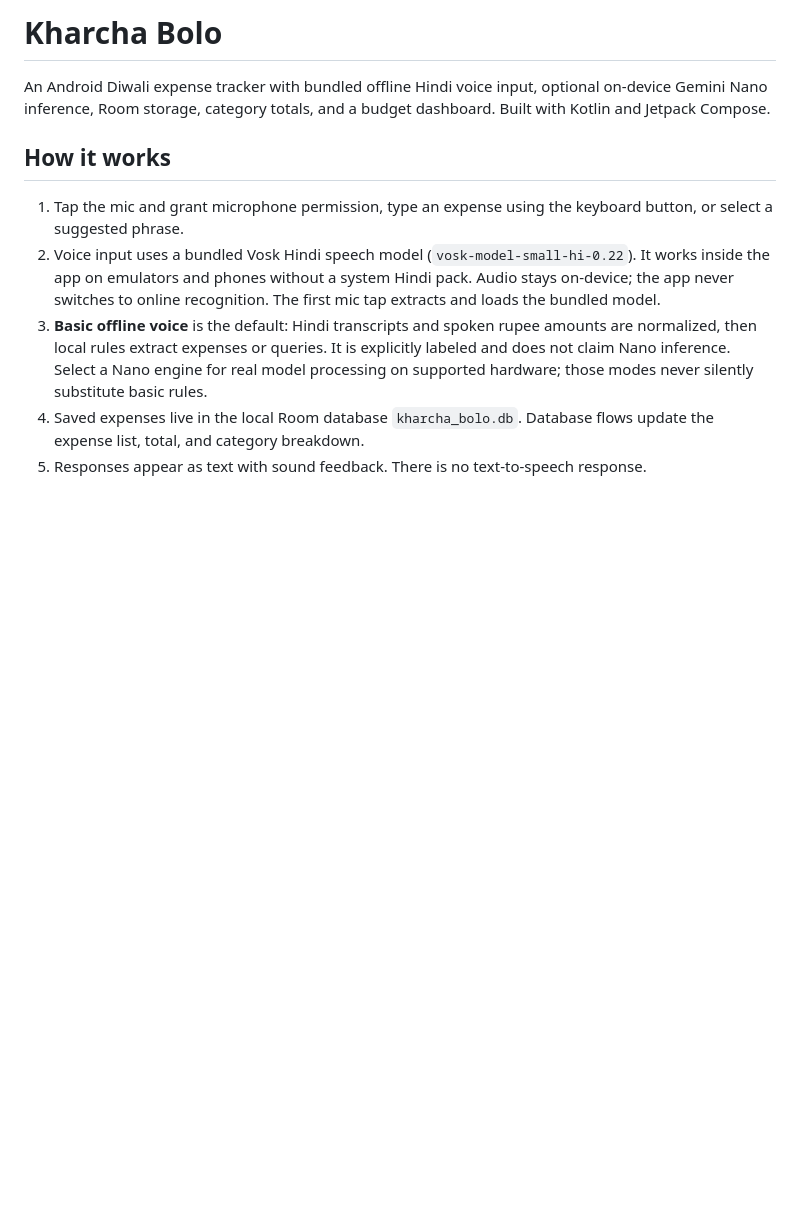
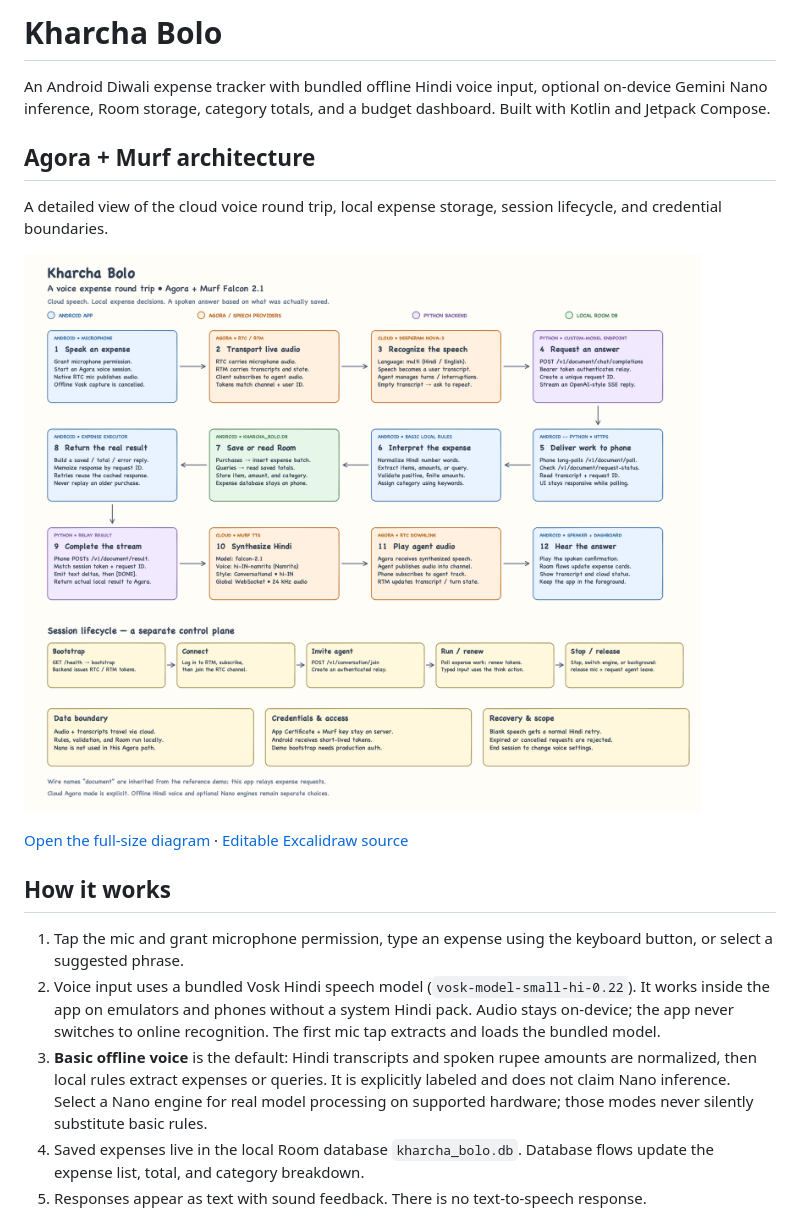
Before and after one commit to anandwana001/kharcha-bolo, a Markdown page: README.md, the part around the change. GitHub-like rendering; pictures changed too: docs/images/agora-murf-architecture.png (added); blank space fills up the shorter version.

Commit message:
Document Agora and Murf architecture with editable light-theme diagram

```diff
--- a/README.md
+++ b/README.md
@@ -1,6 +1,14 @@
 # Kharcha Bolo
 
 An Android Diwali expense tracker with bundled offline Hindi voice input, optional on-device Gemini Nano inference, Room storage, category totals, and a budget dashboard. Built with Kotlin and Jetpack Compose.
+
+## Agora + Murf architecture
+
+A detailed view of the cloud voice round trip, local expense storage, session lifecycle, and credential boundaries.
+
+[![Kharcha Bolo architecture: Agora RTC/RTM, multilingual speech recognition, local expense relay and Room database, and Murf Namrita Hindi TTS](docs/images/agora-murf-architecture.png)](docs/images/agora-murf-architecture.svg)
+
+[Open the full-size diagram](docs/images/agora-murf-architecture.svg) · [Editable Excalidraw source](docs/images/agora-murf-architecture.excalidraw)
 
 ## How it works
 
```
Also changed, not shown: 2 other files.
